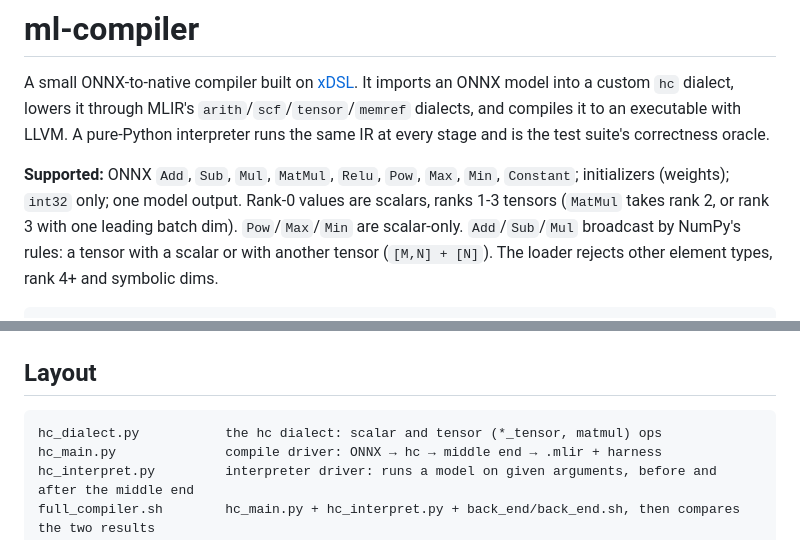
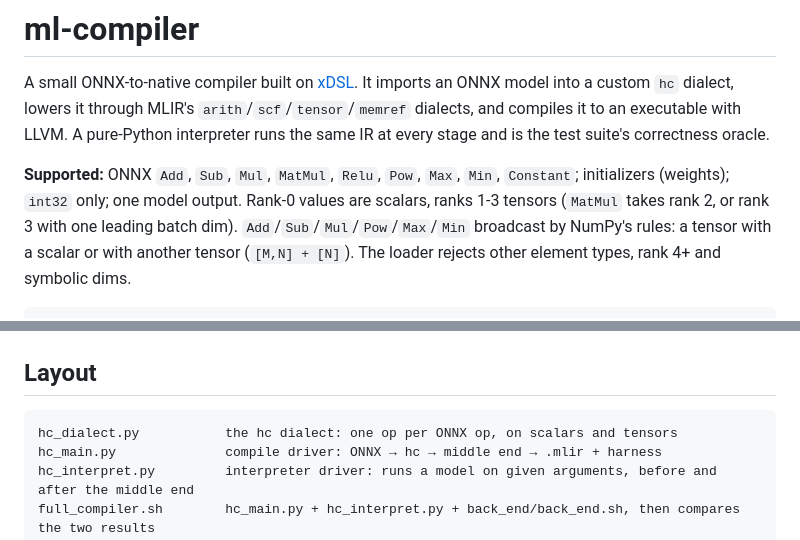
Before and after one commit to BorisPetkovic70/ml-compiler, a Markdown page: README.md, 2 parts joined by grey strips. Rendered like a GitHub page.

Commit message:
docs: Describe one hc op per ONNX op

````diff
--- a/README.md
+++ b/README.md
@@ -7,8 +7,8 @@ IR at every stage and is the test suite's correctness oracle.
 
 **Supported:** ONNX `Add`, `Sub`, `Mul`, `MatMul`, `Relu`, `Pow`, `Max`, `Min`, `Constant`;
 initializers (weights); `int32` only; one model output. Rank-0 values are scalars, ranks 1-3
-tensors (`MatMul` takes rank 2, or rank 3 with one leading batch dim). `Pow`/`Max`/`Min` are
-scalar-only. `Add`/`Sub`/`Mul` broadcast by NumPy's rules: a tensor with a scalar or with
+tensors (`MatMul` takes rank 2, or rank 3 with one leading batch dim).
+`Add`/`Sub`/`Mul`/`Pow`/`Max`/`Min` broadcast by NumPy's rules: a tensor with a scalar or with
 another tensor (`[M,N] + [N]`). The loader rejects other element types, rank 4+ and symbolic
 dims.
 
@@ -106,7 +106,7 @@ for the same arguments.
 ## Layout
 
 ```
-hc_dialect.py           the hc dialect: scalar and tensor (*_tensor, matmul) ops
+hc_dialect.py           the hc dialect: one op per ONNX op, on scalars and tensors
 hc_main.py              compile driver: ONNX → hc → middle end → .mlir + harness
 hc_interpret.py         interpreter driver: runs a model on given arguments, before and after the middle end
 full_compiler.sh        hc_main.py + hc_interpret.py + back_end/back_end.sh, then compares the two results
````
Also changed, not shown: docs/DESIGN.md (+28 -23 lines), docs/HOW_TO_ADD_AN_OP.md (+31 -32 lines).
